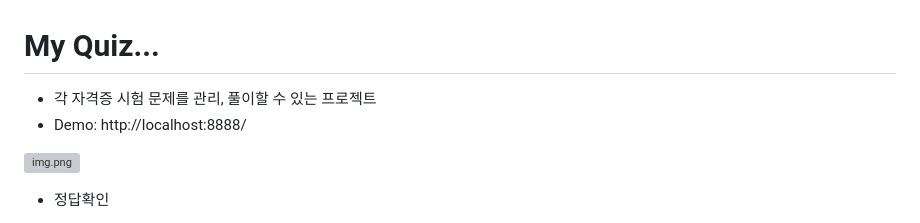
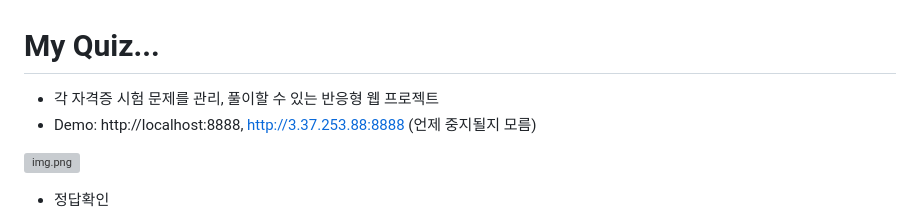
Before and after one commit to giljabi/eip, a Markdown page: README.md, the part around the change. GitHub-like rendering; grey boxes are pictures that could not be loaded.

Commit message:
Demo url 추가

```diff
--- a/README.md
+++ b/README.md
@@ -1,7 +1,7 @@
 
 # My Quiz...
-* 각 자격증 시험 문제를 관리, 풀이할 수 있는 프로젝트
-* Demo: http://localhost:8888/
+* 각 자격증 시험 문제를 관리, 풀이할 수 있는 반응형 웹 프로젝트
+* Demo: http://localhost:8888, http://3.37.253.88:8888 (언제 중지될지 모름)
 
 ![img.png](docs/random-quiz.png)
 
```
